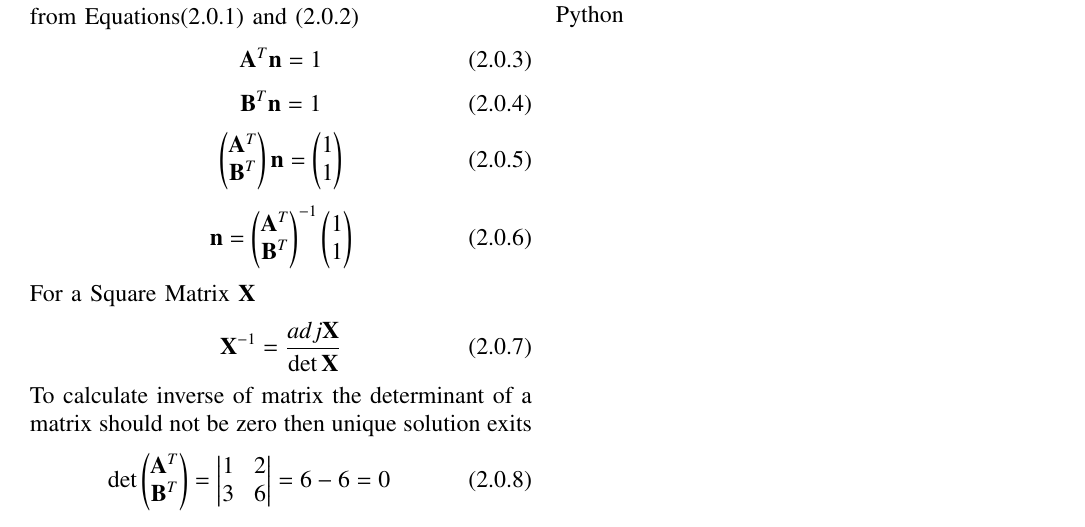
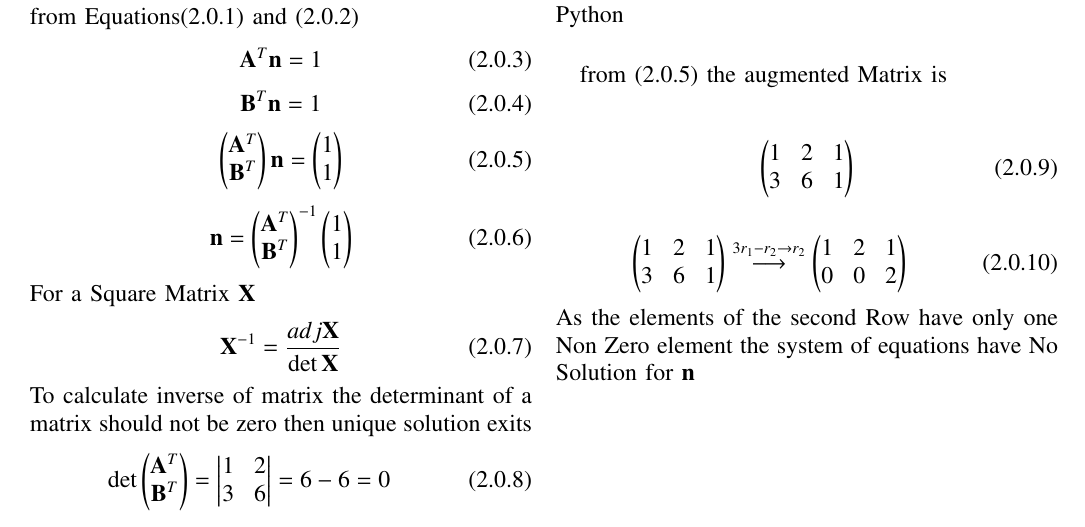
Before and after one commit to Sekharjala/Assignments, a LaTeX problem sheet (Assignment1.tex): part of the page, cut so that both start at the same text. Compiled offline with pdfLaTeX.

Commit message:
Update Assignment1.tex

```diff
--- a/Assignment1.tex
+++ b/Assignment1.tex
@@ -190,4 +190,20 @@ Hence The lines formed with  equations(2.0.1)and (2.0.2) have same slope and hav
 \caption{line formed with points(1,2) and (3,6) using Python}
 \label{fig:1}
 \end{figure}
+from (2.0.5) the augmented Matrix is
+\begin {center}
+\begin{equation}
+\myvec{1 & 2 & 1 \\ 3 & 6 & 1}
+\end{equation}
+\end{center}
+\begin {center}
+\begin{align}
+\begin{pmatrix}
+1 &  2 & 1\\ 3&  6& 1
+\end{pmatrix} \overset{3r_1-r_2\rightarrow r_2}{\longrightarrow}
+\begin{pmatrix} 1 &  2& 1\\0 &  0& 2
+\end{pmatrix}
+\end{align}
+\end{center}
+As the elements of the second Row have only one Non Zero element the system of equations have No Solution for $\vec{n} $
 \end{document}
```
